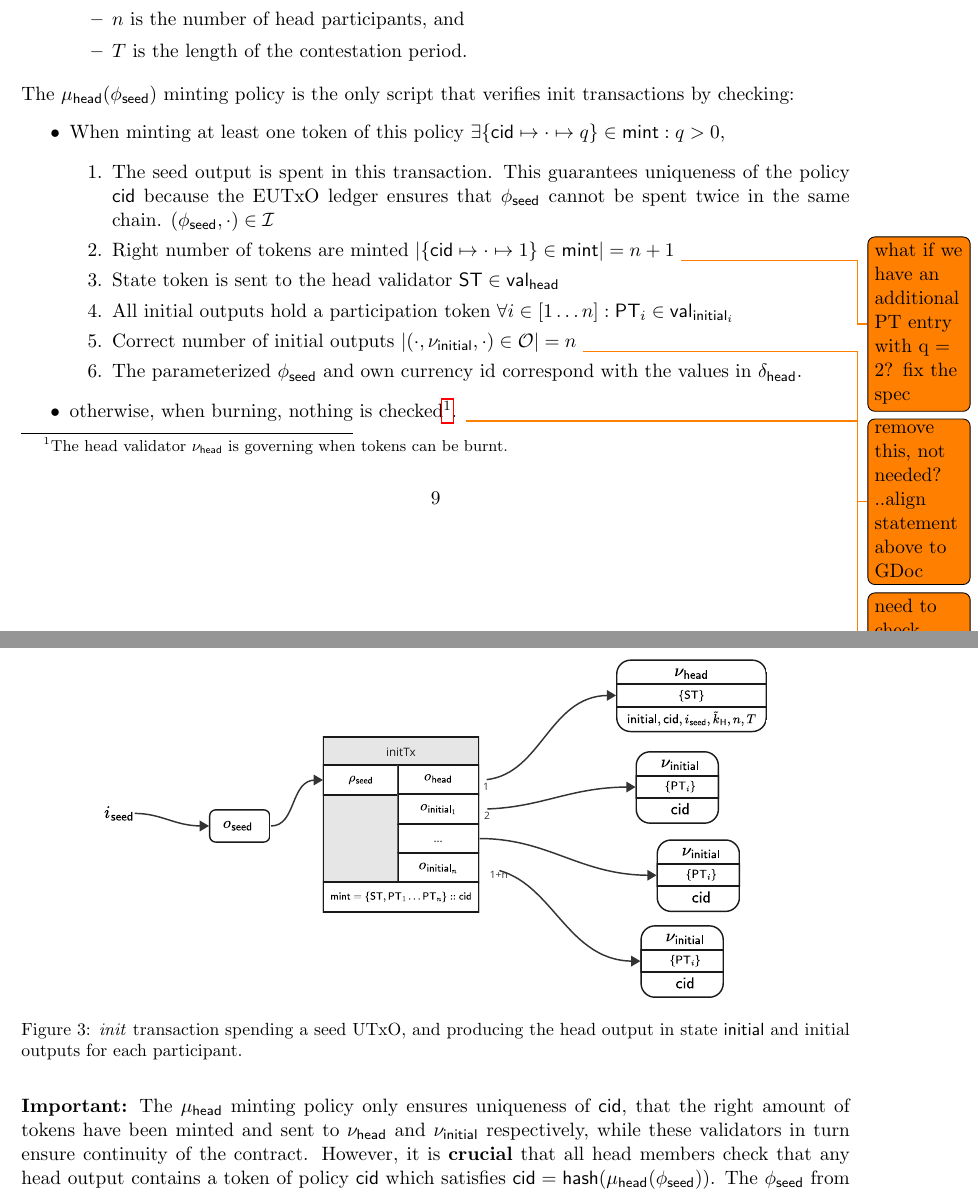
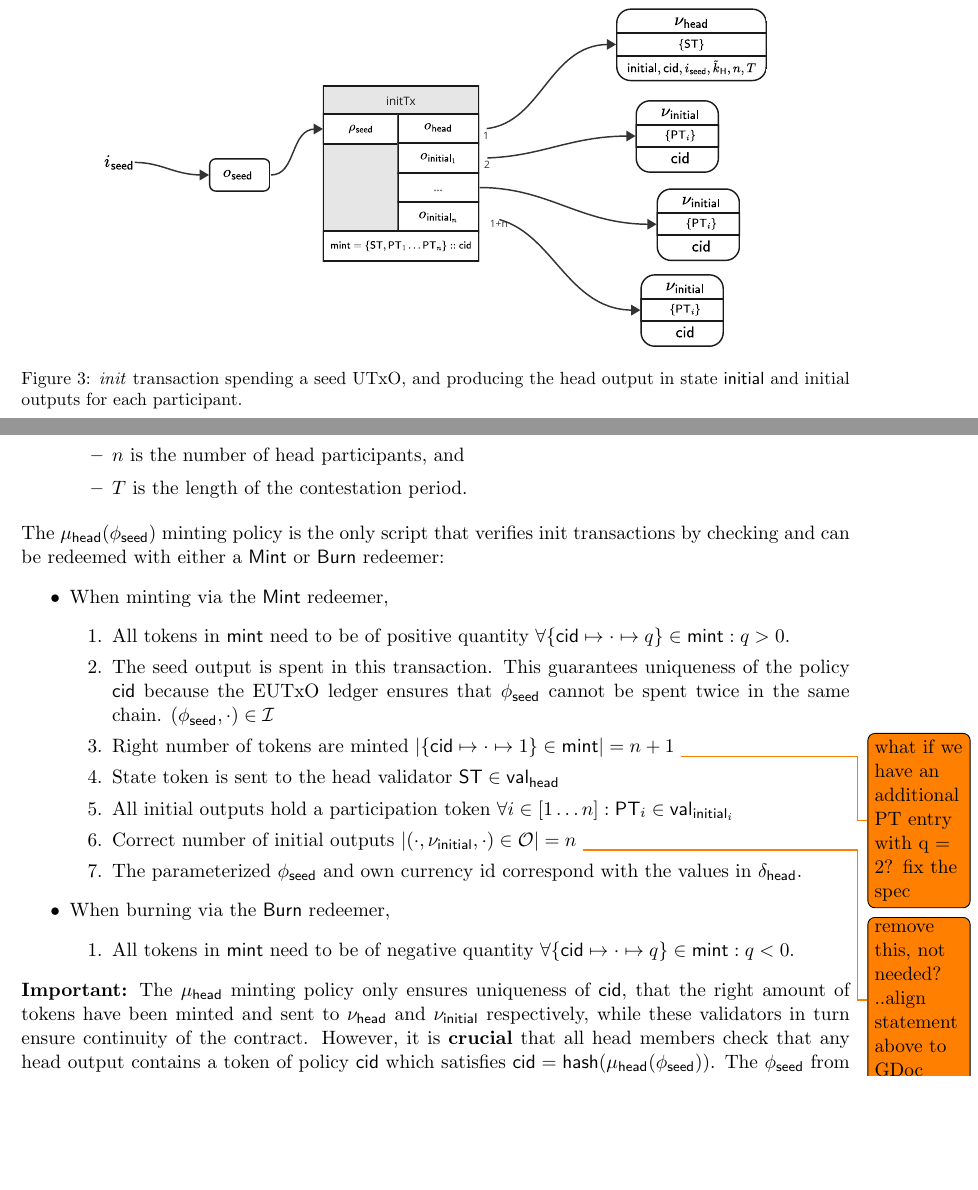
Before and after one commit to ch1bo/hydra-spec, a LaTeX document (main.tex, which reads onchain.tex): two parts of pages 9 and 10 of 26 before the commit and two parts of pages 9 and 10 of 27 after it, joined at a grey line, cut so that both start at the same text, the shorter picture padded with empty space. Compiled offline with pdfLaTeX.

Commit message:
Fix minting policy and introuce Mint/Burn redeemers
This is how it is implemented

```diff
--- a/onchain.tex
+++ b/onchain.tex
@@ -86,14 +92,15 @@ by $\seed \in \tyOutRef$:
 		      \item $\cPer$ is the length of the contestation period.
 	      \end{mitemize}
 \end{itemize}
-\end{samepage}
 
-\noindent The $\muHead(\seed)$ minting policy is the only
-script that verifies init transactions by checking:
+\noindent The $\muHead(\seed)$ minting policy is the only script that verifies
+init transactions by checking and can be redeemed with either a
+$\mathsf{Mint}$ or $\mathsf{Burn}$ redeemer:
 \begin{itemize}
-	\item When minting at least one token of this policy
-	      $\exists \{\cid \mapsto \cdot \mapsto q\} \in \txMint : q > 0$,
+	\item When minting via the $\mathsf{Mint}$ redeemer,
 	      \begin{enumerate}
+		      \item All tokens in $\txMint$ need to be of positive quantity
+		            $\forall \{\cid \mapsto \cdot \mapsto q\} \in \txMint : q > 0$.
 		      \item The seed output is spent in this transaction. This guarantees uniqueness of the policy $\cid$ because the EUTxO ledger ensures that $\seed$ cannot be spent twice in the same chain.
 		            $(\seed, \cdot) \in \txInputs$
 		      \item Right number of tokens are minted
@@ -108,10 +115,11 @@ script that verifies init transactions by checking:
 		      \item The parameterized $\seed$ and own currency id
 		            correspond with the values in $\datum_{\mathsf{head}}$.
 	      \end{enumerate}
-	\item otherwise, when burning, nothing is checked\footnote{The head validator
-		      $\nuHead$ is governing when tokens can be burnt.}.
-	      % FIXME: fix burning
-	      \todo{need to check all entries have negative quantity -> switch to redeemers}
+	\item When burning via the $\mathsf{Burn}$ redeemer,
+	      \begin{enumerate}
+		      \item All tokens in $\txMint$ need to be of negative quantity
+		            $\forall \{\cid \mapsto \cdot \mapsto q\} \in \txMint : q < 0$.
+	      \end{enumerate}
 \end{itemize}
 
 \noindent \textbf{Important:} The $\muHead$ minting policy only ensures
@@ -125,13 +133,6 @@ Also, head members likely want to check
 whether the right participants have gotten PTs and the initial state is
 consistent with parameters agreed during setup. See the initialTx behavior in
 Figure~\ref{fig:off-chain-prot} for details about these checks.\\
-
-\begin{figure}
-	\centering
-	\includegraphics[width=0.8\textwidth]{figures/initTx.pdf}
-	\caption{\mtxInit{} transaction spending a seed UTxO, and producing the head
-		output in state $\stInitial$ and initial outputs for each participant.}\label{fig:initTx}
-\end{figure}
 
 \subsection{Commit Transaction}\label{sec:commit-tx}
 
```
Also changed, not shown: onchain.tex (8 more changed lines). Lines whose indentation alone changed are shown as unchanged.
